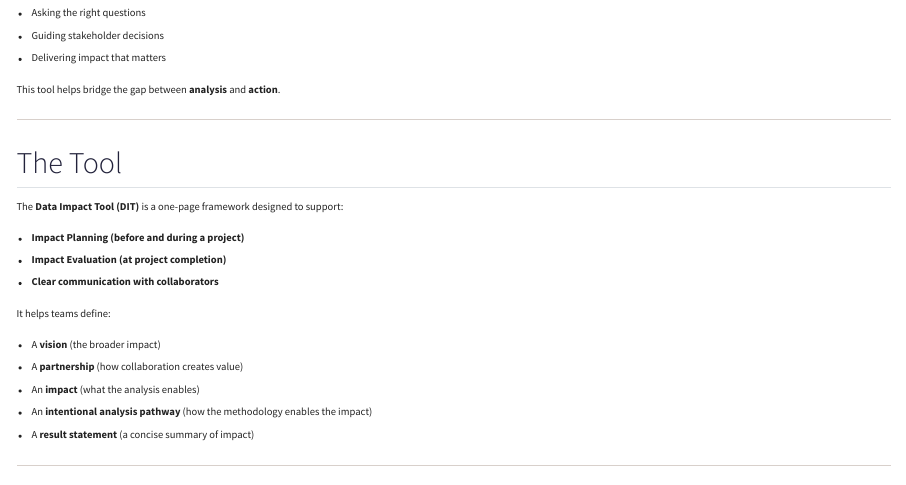
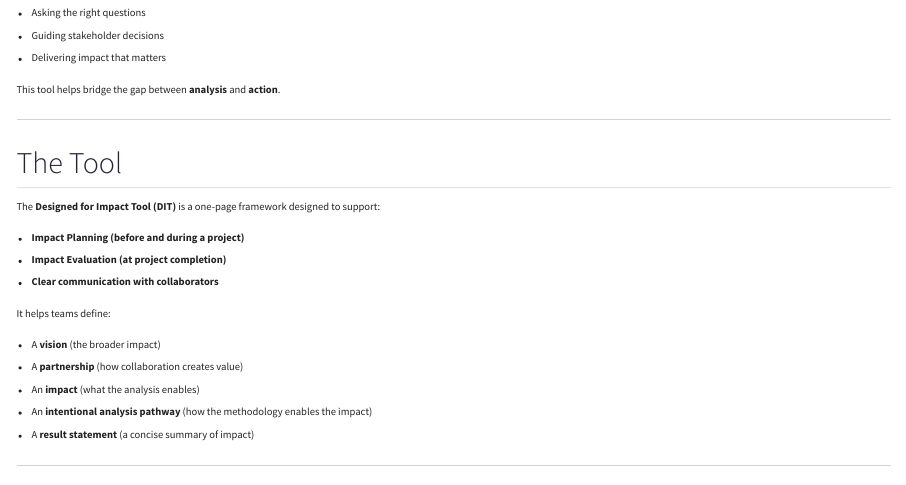
Before and after one commit to jettpalmer/designed-for-impact, a Quarto document (index.qmd): the page in a window 1100 px wide, from 510 px down. Rendered offline with R 4.5, knitr and Pandoc in place of Quarto, with nearby package versions.

Commit message:
name update

```diff
--- a/index.qmd
+++ b/index.qmd
@@ -35,7 +35,7 @@ This tool helps bridge the gap between **analysis** and **action**.
 
 ## The Tool
 
-The **Data Impact Tool (DIT)** is a one-page framework designed to support:
+The **Designed for Impact Tool (DIT)** is a one-page framework designed to support:
 
 -   **Impact Planning (before and during a project)**
 -   **Impact Evaluation (at project completion)**
```
Also changed, not shown: docs/search.json, 1 other file.
